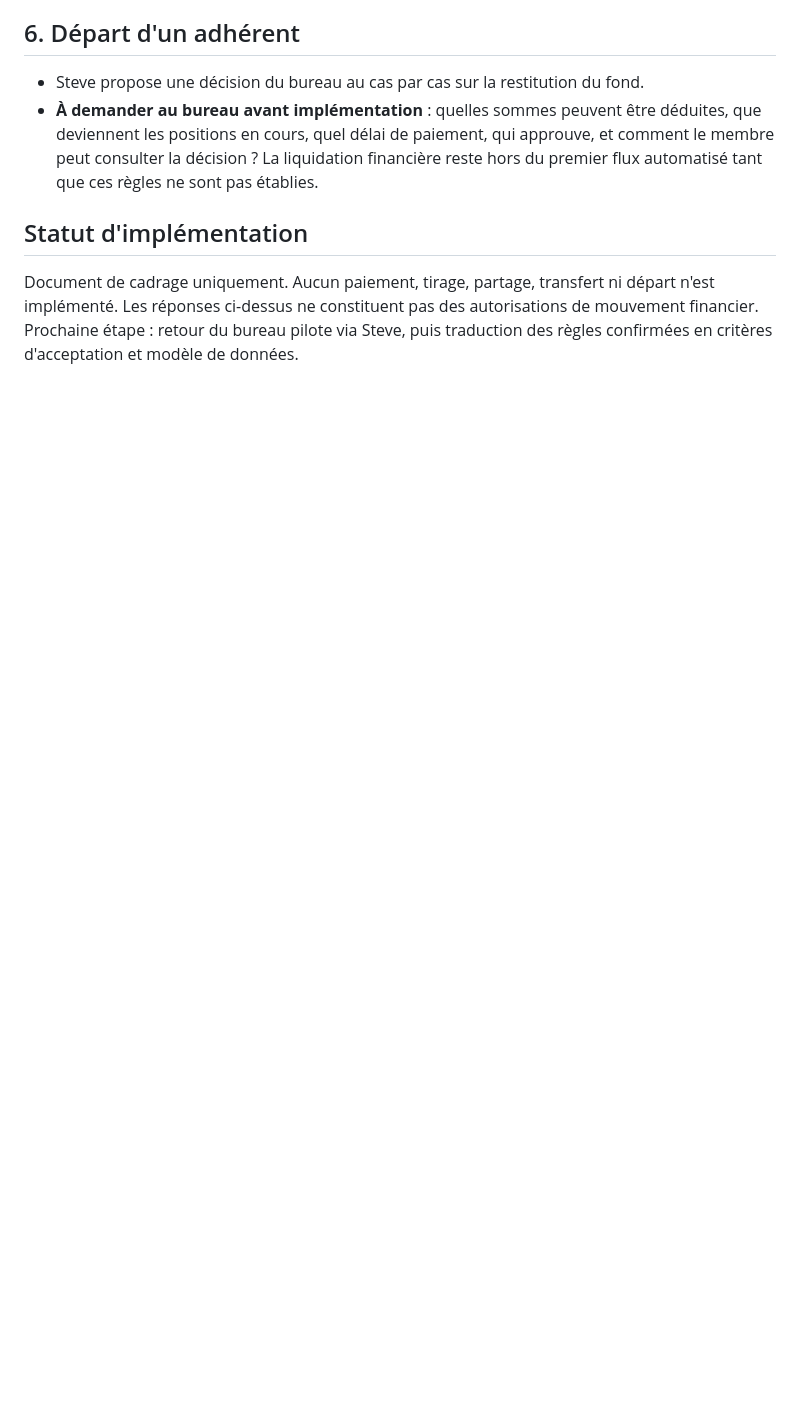
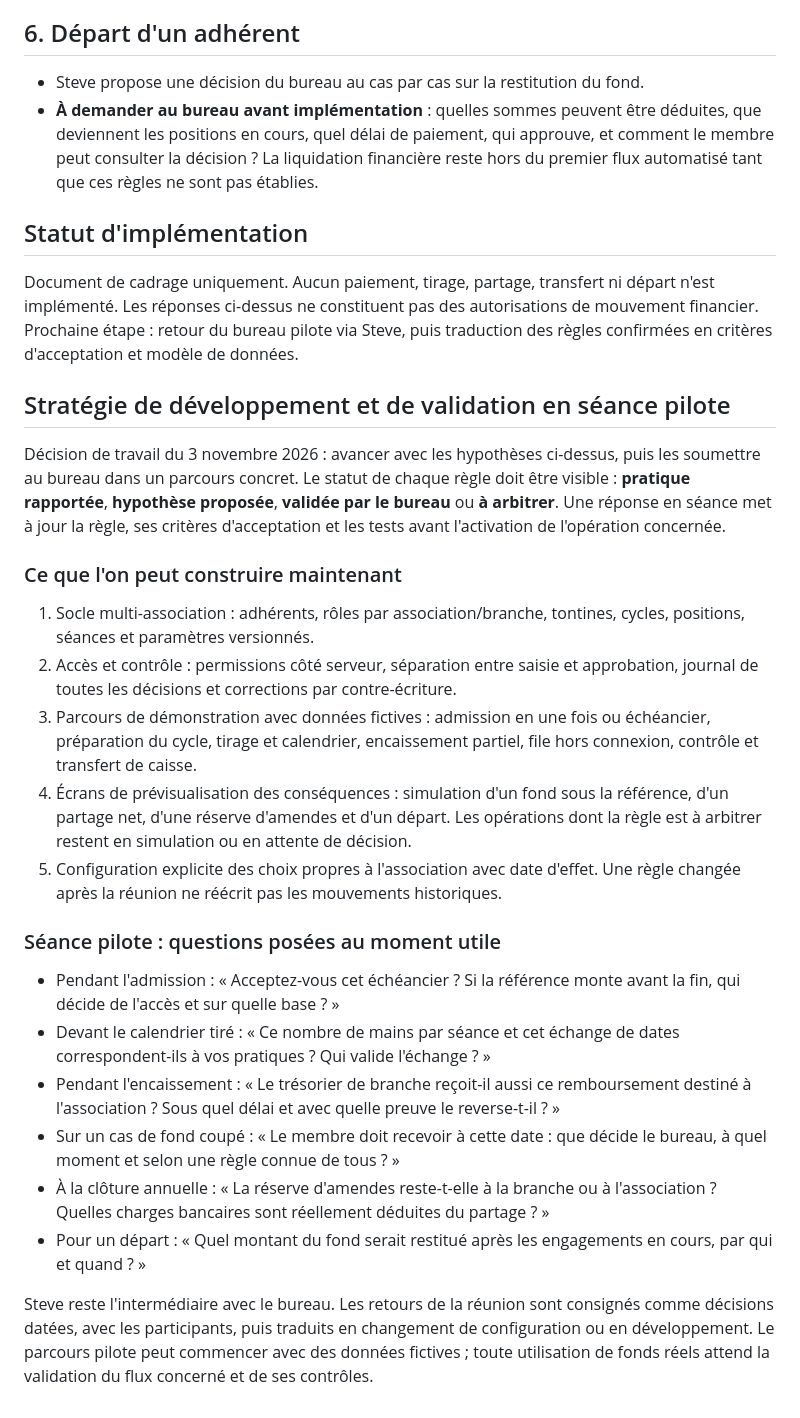
Before and after one commit to Steve-Landry-NONO/Tontine, a Markdown page: docs/QUESTIONS_BUREAU_2026-10-16.md, the part around the change. Rendered like a GitHub page; blank space fills up the shorter version.

Commit message:
Plan hypothesis-driven pilot validation without freezing financial rules

```diff
--- a/docs/QUESTIONS_BUREAU_2026-10-16.md
+++ b/docs/QUESTIONS_BUREAU_2026-10-16.md
@@ -44,3 +44,26 @@ Date : 16 octobre 2026. Source : échange de cadrage dans ChatGPT. **Ces répons
 ## Statut d'implémentation
 
 Document de cadrage uniquement. Aucun paiement, tirage, partage, transfert ni départ n'est implémenté. Les réponses ci-dessus ne constituent pas des autorisations de mouvement financier. Prochaine étape : retour du bureau pilote via Steve, puis traduction des règles confirmées en critères d'acceptation et modèle de données.
+
+## Stratégie de développement et de validation en séance pilote
+
+Décision de travail du 3 novembre 2026 : avancer avec les hypothèses ci-dessus, puis les soumettre au bureau dans un parcours concret. Le statut de chaque règle doit être visible : **pratique rapportée**, **hypothèse proposée**, **validée par le bureau** ou **à arbitrer**. Une réponse en séance met à jour la règle, ses critères d'acceptation et les tests avant l'activation de l'opération concernée.
+
+### Ce que l'on peut construire maintenant
+
+1. Socle multi-association : adhérents, rôles par association/branche, tontines, cycles, positions, séances et paramètres versionnés.
+2. Accès et contrôle : permissions côté serveur, séparation entre saisie et approbation, journal de toutes les décisions et corrections par contre-écriture.
+3. Parcours de démonstration avec données fictives : admission en une fois ou échéancier, préparation du cycle, tirage et calendrier, encaissement partiel, file hors connexion, contrôle et transfert de caisse.
+4. Écrans de prévisualisation des conséquences : simulation d'un fond sous la référence, d'un partage net, d'une réserve d'amendes et d'un départ. Les opérations dont la règle est à arbitrer restent en simulation ou en attente de décision.
+5. Configuration explicite des choix propres à l'association avec date d'effet. Une règle changée après la réunion ne réécrit pas les mouvements historiques.
+
+### Séance pilote : questions posées au moment utile
+
+- Pendant l'admission : « Acceptez-vous cet échéancier ? Si la référence monte avant la fin, qui décide de l'accès et sur quelle base ? »
+- Devant le calendrier tiré : « Ce nombre de mains par séance et cet échange de dates correspondent-ils à vos pratiques ? Qui valide l'échange ? »
+- Pendant l'encaissement : « Le trésorier de branche reçoit-il aussi ce remboursement destiné à l'association ? Sous quel délai et avec quelle preuve le reverse-t-il ? »
+- Sur un cas de fond coupé : « Le membre doit recevoir à cette date : que décide le bureau, à quel moment et selon une règle connue de tous ? »
+- À la clôture annuelle : « La réserve d'amendes reste-t-elle à la branche ou à l'association ? Quelles charges bancaires sont réellement déduites du partage ? »
+- Pour un départ : « Quel montant du fond serait restitué après les engagements en cours, par qui et quand ? »
+
+Steve reste l'intermédiaire avec le bureau. Les retours de la réunion sont consignés comme décisions datées, avec les participants, puis traduits en changement de configuration ou en développement. Le parcours pilote peut commencer avec des données fictives ; toute utilisation de fonds réels attend la validation du flux concerné et de ses contrôles.
```
